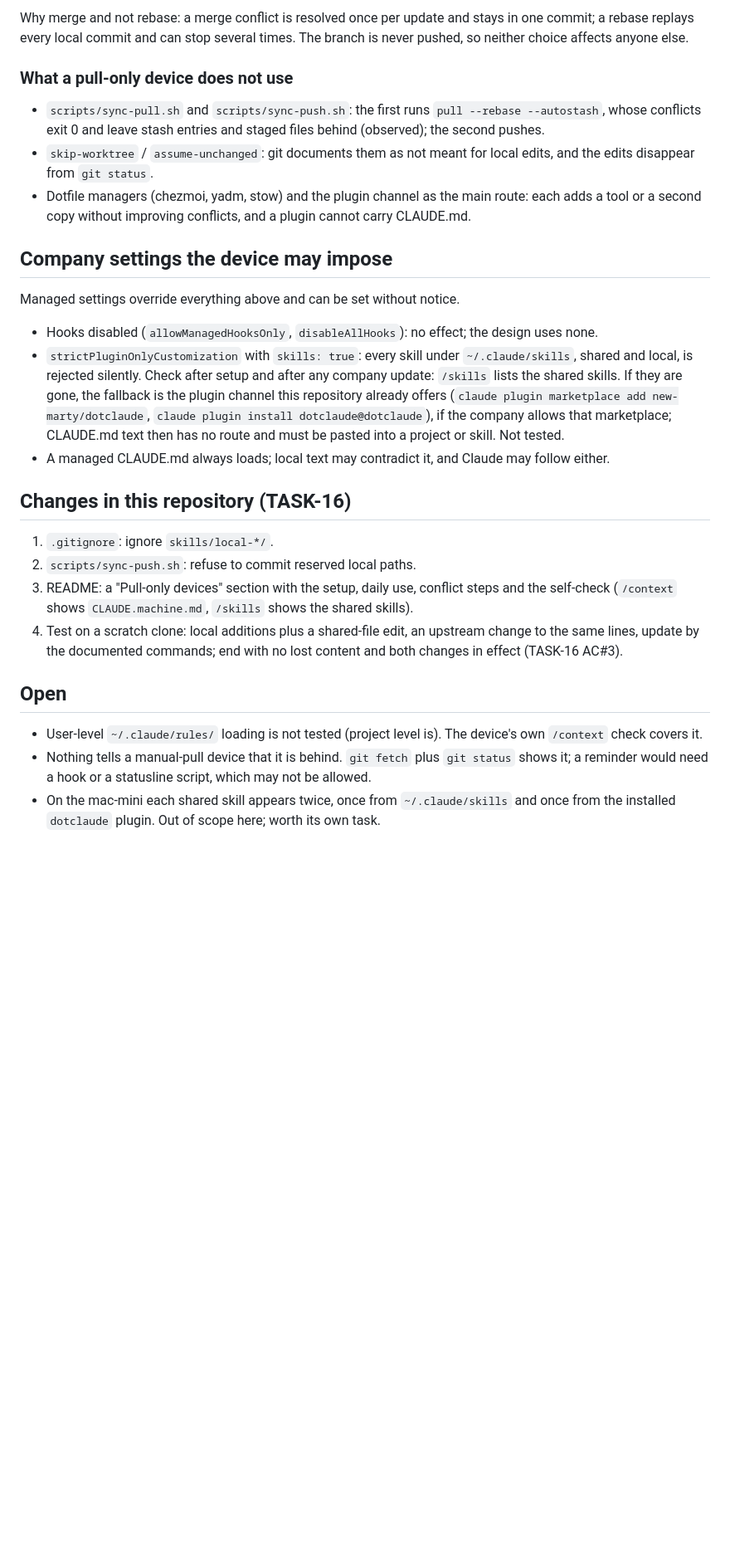
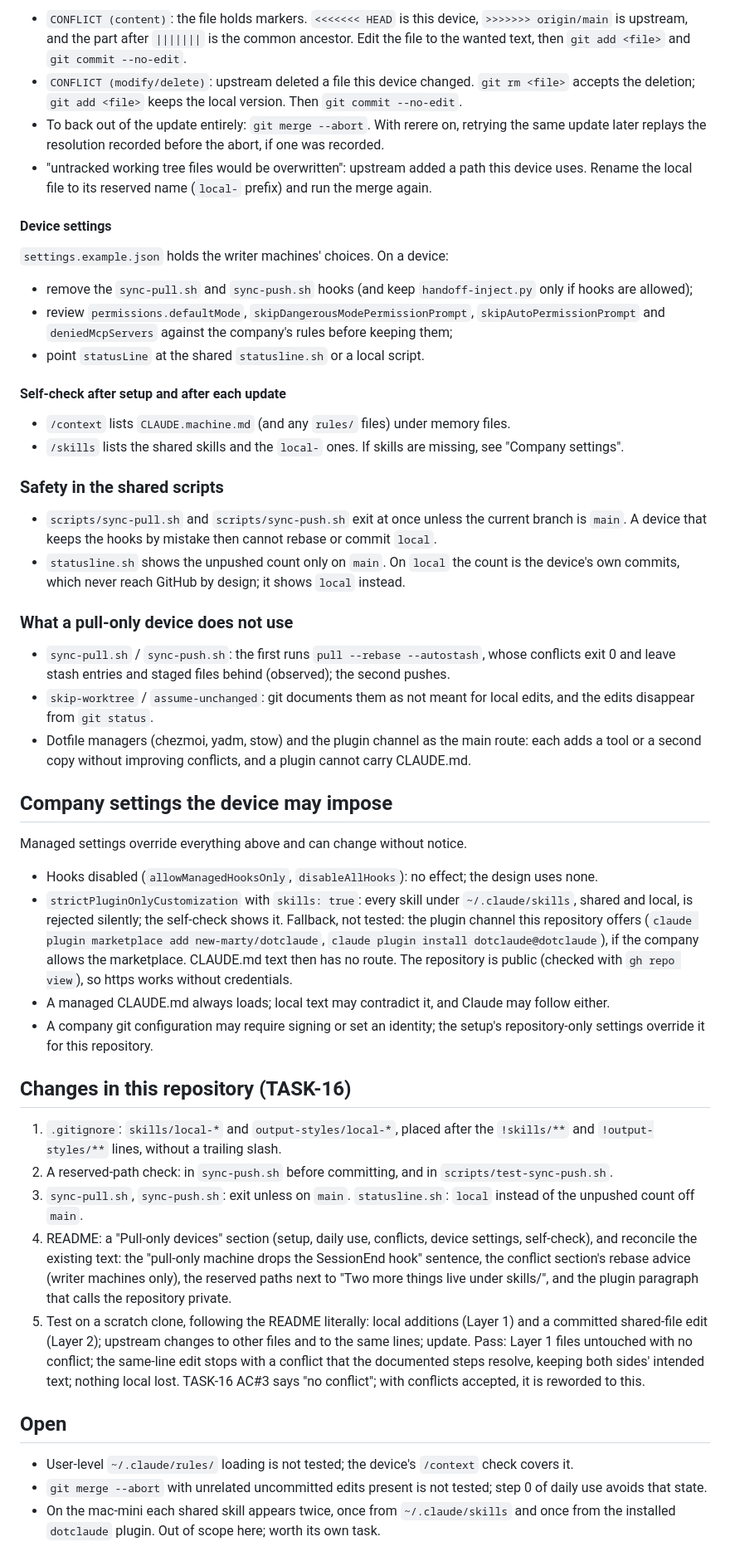
Before and after one commit to new-marty/dotclaude, a Markdown page: backlog/docs/design-pull-only-devices.md, the part around one of its changes. Shown at 83% size. Drawn GitHub-style; blank space fills up the shorter version.

Commit message:
docs(backlog): revise the pull-only design after inspection
Co-Authored-By: Claude Opus 5.5 <noreply@anthropic.com>

```diff
--- a/backlog/docs/design-pull-only-devices.md
+++ b/backlog/docs/design-pull-only-devices.md
@@ -81,13 +109,41 @@ remembers each resolution, so the same conflict is not asked twice.
 
-Why merge and not rebase: a merge conflict is resolved once per update and stays in one commit;
-a rebase replays every local commit and can stop several times. The branch is never pushed, so
-neither choice affects anyone else.
+- `CONFLICT (content)`: the file holds markers. `<<<<<<< HEAD` is this device, `>>>>>>>
+  origin/main` is upstream, and the part after `|||||||` is the common ancestor. Edit the file
+  to the wanted text, then `git add <file>` and `git commit --no-edit`.
+- `CONFLICT (modify/delete)`: upstream deleted a file this device changed. `git rm <file>` accepts
+  the deletion; `git add <file>` keeps the local version. Then `git commit --no-edit`.
+- To back out of the update entirely: `git merge --abort`. With rerere on, retrying the same
+  update later replays the resolution recorded before the abort, if one was recorded.
+- "untracked working tree files would be overwritten": upstream added a path this device uses.
+  Rename the local file to its reserved name (`local-` prefix) and run the merge again.
+
+#### Device settings
+
+`settings.example.json` holds the writer machines' choices. On a device:
+- remove the `sync-pull.sh` and `sync-push.sh` hooks (and keep `handoff-inject.py` only if hooks
+  are allowed);
+- review `permissions.defaultMode`, `skipDangerousModePermissionPrompt`,
+  `skipAutoPermissionPrompt` and `deniedMcpServers` against the company's rules before keeping
+  them;
+- point `statusLine` at the shared `statusline.sh` or a local script.
+
+#### Self-check after setup and after each update
+
+- `/context` lists `CLAUDE.machine.md` (and any `rules/` files) under memory files.
+- `/skills` lists the shared skills and the `local-` ones.
+If skills are missing, see "Company settings".
+
+### Safety in the shared scripts
+
+- `scripts/sync-pull.sh` and `scripts/sync-push.sh` exit at once unless the current branch is
+  `main`. A device that keeps the hooks by mistake then cannot rebase or commit `local`.
+- `statusline.sh` shows the unpushed count only on `main`. On `local` the count is the device's
+  own commits, which never reach GitHub by design; it shows `local` instead.
 
 ### What a pull-only device does not use
 
-- `scripts/sync-pull.sh` and `scripts/sync-push.sh`: the first runs `pull --rebase --autostash`,
-  whose conflicts exit 0 and leave stash entries and staged files behind (observed); the second
-  pushes.
+- `sync-pull.sh` / `sync-push.sh`: the first runs `pull --rebase --autostash`, whose conflicts
+  exit 0 and leave stash entries and staged files behind (observed); the second pushes.
 - `skip-worktree` / `assume-unchanged`: git documents them as not meant for local edits, and the
   edits disappear from `git status`.
 - Dotfile managers (chezmoi, yadm, stow) and the plugin channel as the main route: each adds a
@@ -95,32 +151,40 @@ neither choice affects anyone else.
 
 ## Company settings the device may impose
 
-Managed settings override everything above and can be set without notice.
-
+Managed settings override everything above and can change without notice.
 - Hooks disabled (`allowManagedHooksOnly`, `disableAllHooks`): no effect; the design uses none.
 - `strictPluginOnlyCustomization` with `skills: true`: every skill under `~/.claude/skills`,
-  shared and local, is rejected silently. Check after setup and after any company update: `/skills`
-  lists the shared skills. If they are gone, the fallback is the plugin channel this repository
-  already offers (`claude plugin marketplace add new-marty/dotclaude`, `claude plugin install
-  dotclaude@dotclaude`), if the company allows that marketplace; CLAUDE.md text then has no
-  route and must be pasted into a project or skill. Not tested.
+  shared and local, is rejected silently; the self-check shows it. Fallback, not tested: the
+  plugin channel this repository offers (`claude plugin marketplace add new-marty/dotclaude`,
+  `claude plugin install dotclaude@dotclaude`), if the company allows the marketplace. CLAUDE.md
+  text then has no route. The repository is public (checked with `gh repo view`), so https works
+  without credentials.
 - A managed CLAUDE.md always loads; local text may contradict it, and Claude may follow either.
+- A company git configuration may require signing or set an identity; the setup's repository-only
+  settings override it for this repository.
 
 ## Changes in this repository (TASK-16)
 
-1. `.gitignore`: ignore `skills/local-*/`.
-2. `scripts/sync-push.sh`: refuse to commit reserved local paths.
-3. README: a "Pull-only devices" section with the setup, daily use, conflict steps and the
-   self-check (`/context` shows `CLAUDE.machine.md`, `/skills` shows the shared skills).
-4. Test on a scratch clone: local additions plus a shared-file edit, an upstream change to the
-   same lines, update by the documented commands; end with no lost content and both changes in
-   effect (TASK-16 AC#3).
+1. `.gitignore`: `skills/local-*` and `output-styles/local-*`, placed after the `!skills/**` and
+   `!output-styles/**` lines, without a trailing slash.
+2. A reserved-path check: in `sync-push.sh` before committing, and in `scripts/test-sync-push.sh`.
+3. `sync-pull.sh`, `sync-push.sh`: exit unless on `main`. `statusline.sh`: `local` instead of the
+   unpushed count off `main`.
+4. README: a "Pull-only devices" section (setup, daily use, conflicts, device settings,
+   self-check), and reconcile the existing text: the "pull-only machine drops the SessionEnd
+   hook" sentence, the conflict section's rebase advice (writer machines only), the reserved
+   paths next to "Two more things live under skills/", and the plugin paragraph that calls the
+   repository private.
+5. Test on a scratch clone, following the README literally: local additions (Layer 1) and a
+   committed shared-file edit (Layer 2); upstream changes to other files and to the same lines;
+   update. Pass: Layer 1 files untouched with no conflict; the same-line edit stops with a
+   conflict that the documented steps resolve, keeping both sides' intended text; nothing local
+   lost. TASK-16 AC#3 says "no conflict"; with conflicts accepted, it is reworded to this.
 
 ## Open
 
-- User-level `~/.claude/rules/` loading is not tested (project level is). The device's own
-  `/context` check covers it.
-- Nothing tells a manual-pull device that it is behind. `git fetch` plus `git status` shows it;
-  a reminder would need a hook or a statusline script, which may not be allowed.
-- On the mac-mini each shared skill appears twice, once from `~/.claude/skills` and once from
-  the installed `dotclaude` plugin. Out of scope here; worth its own task.
+- User-level `~/.claude/rules/` loading is not tested; the device's `/context` check covers it.
+- `git merge --abort` with unrelated uncommitted edits present is not tested; step 0 of daily use
+  avoids that state.
+- On the mac-mini each shared skill appears twice, once from `~/.claude/skills` and once from the
+  installed `dotclaude` plugin. Out of scope here; worth its own task.
```
Also changed, not shown: other parts of backlog/docs/design-pull-only-devices.md (+58 -30 lines).
